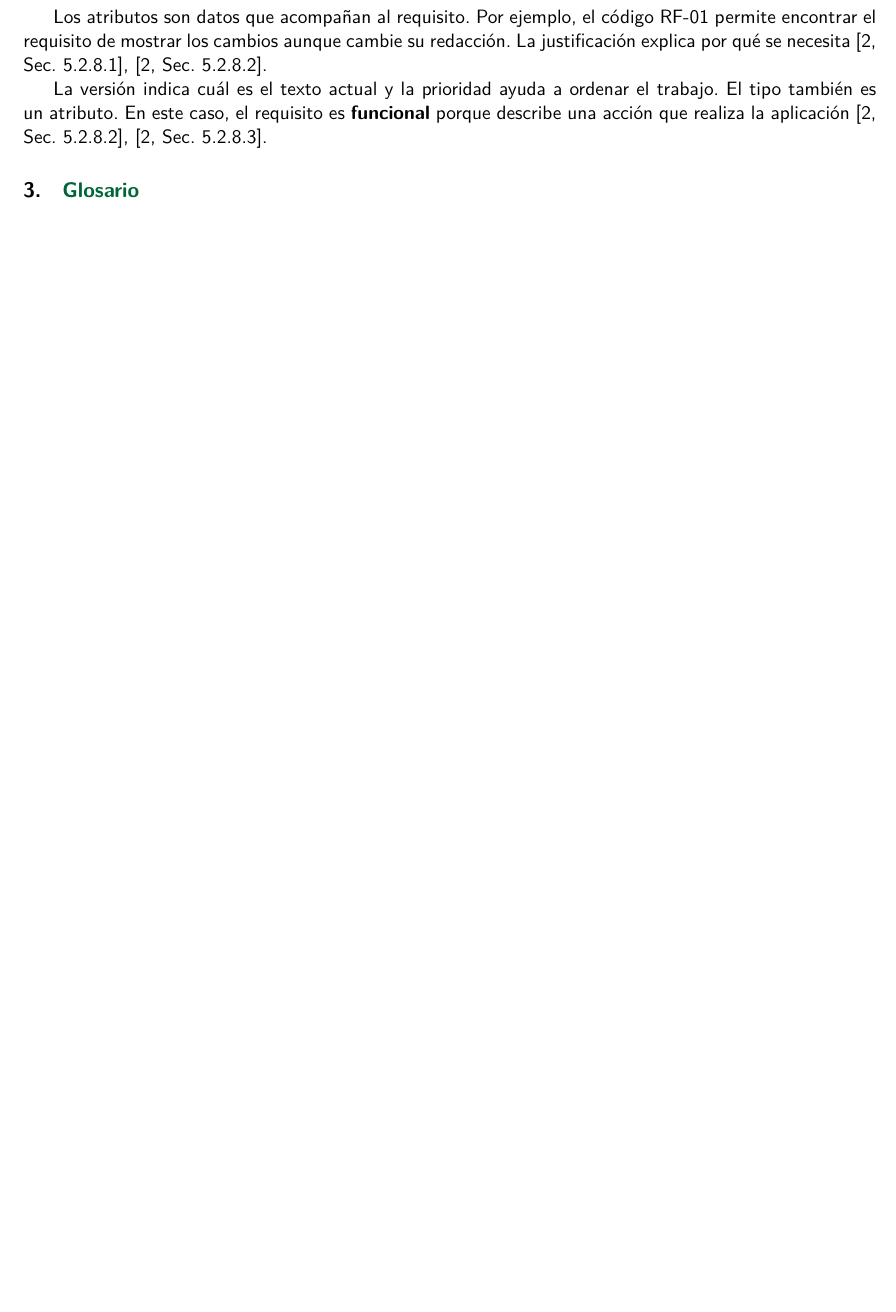
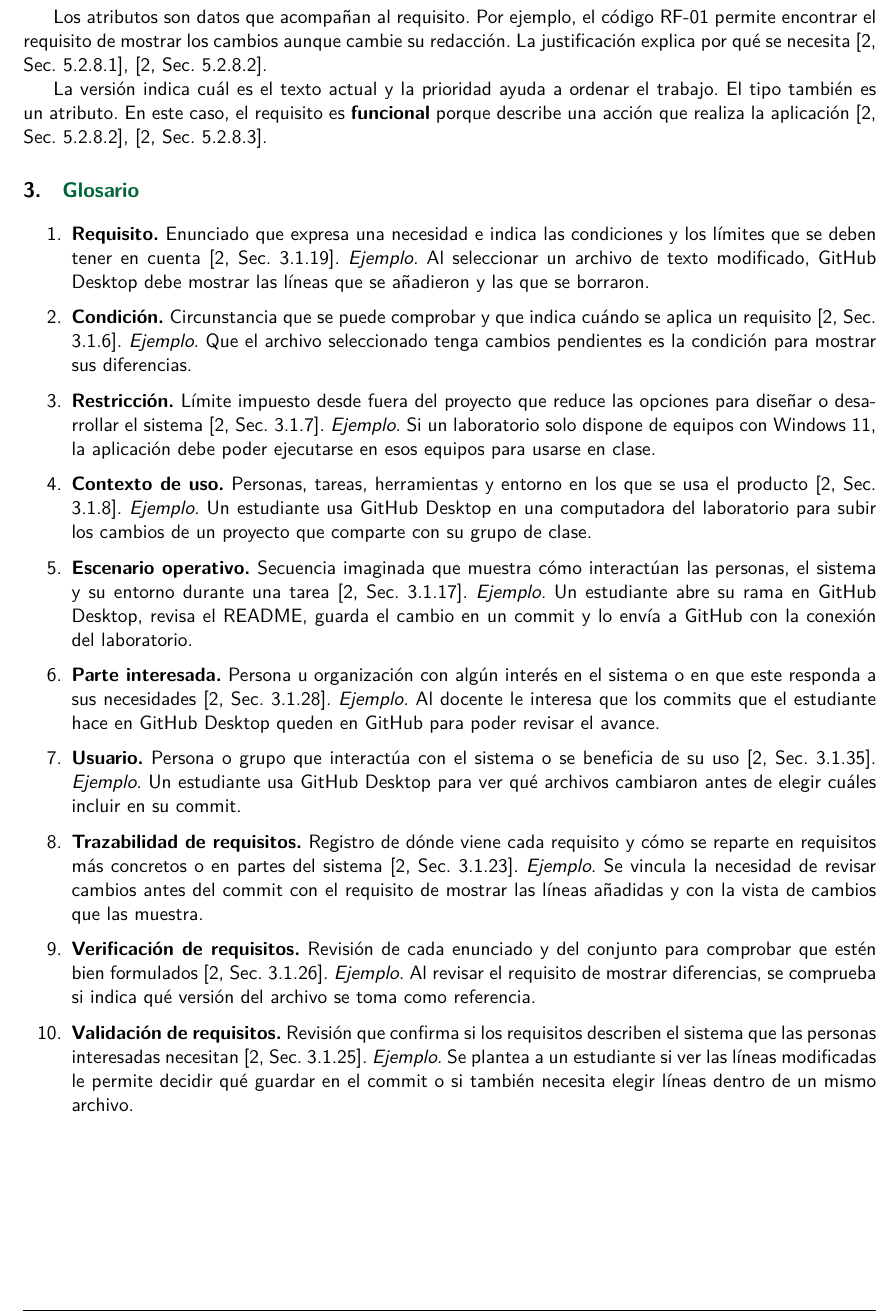
Before and after one commit to JaleXHolguin/ISR401-HolguinJonathan, a LaTeX document (TA-IND-01/main.tex): part of page 3 of 3 before the commit and part of page 3 of 4 after it, cut so that both start at the same text, the shorter picture padded with empty space. Compiled offline with pdfLaTeX.

Commit message:
Incorporar el glosario de términos

```diff
--- a/TA-IND-01/main.tex
+++ b/TA-IND-01/main.tex
@@ -191,6 +191,66 @@ aplicación~\cite[Sec. 5.2.8.2]{iso29148}, \cite[Sec. 5.2.8.3]{iso29148}.
 
 \section{Glosario}
 
+\begin{enumerate}
+  \setlength{\itemsep}{2pt}
+  \item \textbf{Requisito.} Enunciado que expresa una necesidad e indica las
+  condiciones y los límites que se deben tener en cuenta~\cite[Sec.
+  3.1.19]{iso29148}. \textit{Ejemplo.} Al seleccionar un archivo de texto
+  modificado, GitHub Desktop debe mostrar las líneas que se añadieron y las
+  que se borraron.
+
+  \item \textbf{Condición.} Circunstancia que se puede comprobar y que indica
+  cuándo se aplica un requisito~\cite[Sec. 3.1.6]{iso29148}. \textit{Ejemplo.}
+  Que el archivo seleccionado tenga cambios pendientes es la condición para
+  mostrar sus diferencias.
+
+  \item \textbf{Restricción.} Límite impuesto desde fuera del proyecto que
+  reduce las opciones para diseñar o desarrollar el sistema~\cite[Sec.
+  3.1.7]{iso29148}. \textit{Ejemplo.} Si un laboratorio solo dispone de
+  equipos con Windows 11, la aplicación debe poder ejecutarse en esos equipos
+  para usarse en clase.
+
+  \item \textbf{Contexto de uso.} Personas, tareas, herramientas y entorno en
+  los que se usa el producto~\cite[Sec. 3.1.8]{iso29148}. \textit{Ejemplo.} Un
+  estudiante usa GitHub Desktop en una computadora del laboratorio para subir
+  los cambios de un proyecto que comparte con su grupo de clase.
+
+  \item \textbf{Escenario operativo.} Secuencia imaginada que muestra cómo
+  interactúan las personas, el sistema y su entorno durante una
+  tarea~\cite[Sec. 3.1.17]{iso29148}. \textit{Ejemplo.} Un estudiante abre su
+  rama en GitHub Desktop, revisa el README, guarda el cambio en un commit y lo
+  envía a GitHub con la conexión del laboratorio.
+
+  \item \textbf{Parte interesada.} Persona u organización con algún interés en
+  el sistema o en que este responda a sus necesidades~\cite[Sec.
+  3.1.28]{iso29148}. \textit{Ejemplo.} Al docente le interesa que los commits
+  que el estudiante hace en GitHub Desktop queden en GitHub para poder revisar
+  el avance.
+
+  \item \textbf{Usuario.} Persona o grupo que interactúa con el sistema o se
+  beneficia de su uso~\cite[Sec. 3.1.35]{iso29148}. \textit{Ejemplo.} Un
+  estudiante usa GitHub Desktop para ver qué archivos cambiaron antes de
+  elegir cuáles incluir en su commit.
+
+  \item \textbf{Trazabilidad de requisitos.} Registro de dónde viene cada
+  requisito y cómo se reparte en requisitos más concretos o en partes del
+  sistema~\cite[Sec. 3.1.23]{iso29148}. \textit{Ejemplo.} Se vincula la
+  necesidad de revisar cambios antes del commit con el requisito de mostrar
+  las líneas añadidas y con la vista de cambios que las muestra.
+
+  \item \textbf{Verificación de requisitos.} Revisión de cada enunciado y del
+  conjunto para comprobar que estén bien formulados~\cite[Sec.
+  3.1.26]{iso29148}. \textit{Ejemplo.} Al revisar el requisito de mostrar
+  diferencias, se comprueba si indica qué versión del archivo se toma como
+  referencia.
+
+  \item \textbf{Validación de requisitos.} Revisión que confirma si los
+  requisitos describen el sistema que las personas interesadas
+  necesitan~\cite[Sec. 3.1.25]{iso29148}. \textit{Ejemplo.} Se plantea a un
+  estudiante si ver las líneas modificadas le permite decidir qué guardar en
+  el commit o si también necesita elegir líneas dentro de un mismo archivo.
+\end{enumerate}
+
 \section{Requisitos y clasificación}
 
 \section{Autoevaluación de los requisitos}
```
Also changed, not shown: TA-IND-01/main.pdf.
